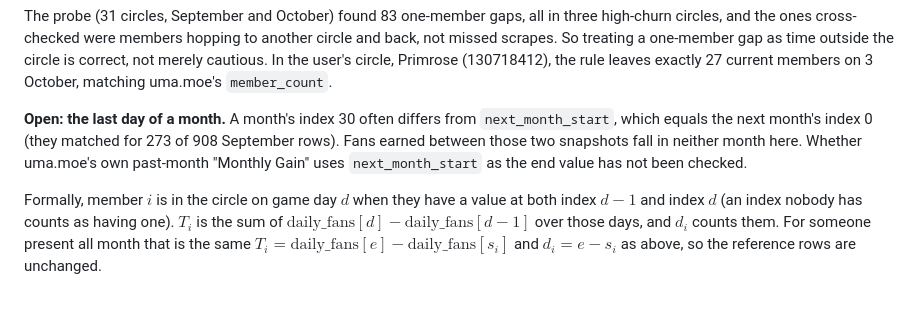
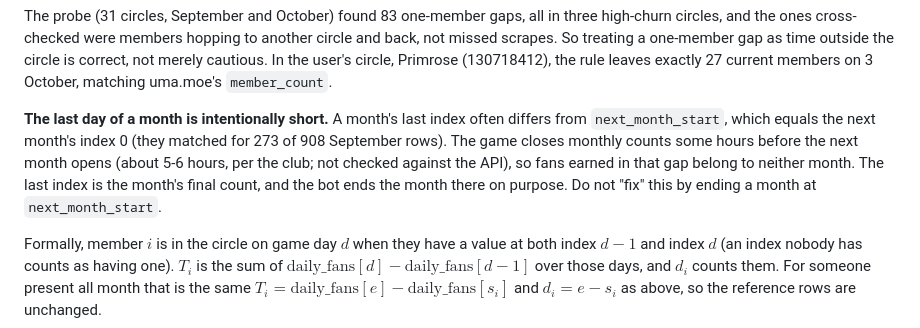
Before and after one commit to tracen-academy-bot/Akikawa-Discord-Bot, a Markdown page: docs/quota-math.md, the part around the change. GitHub-like rendering; blank space fills up the shorter version.

Commit message:
Document why a month ends at its last snapshot
The game closes monthly counts hours before the next month opens, so
fans earned in that gap belong to neither month.

Co-Authored-By: Claude Opus 5.5 <noreply@anthropic.com>
Claude-Session: https://claude.ai/code/session_01UFSb91a6jUdXfP1VjwxLjz

```diff
--- a/docs/quota-math.md
+++ b/docs/quota-math.md
@@ -152,11 +152,13 @@ as time outside the circle is correct, not merely cautious. In the user's
 circle, Primrose (130718412), the rule leaves exactly 27 current members on
 3 October, matching uma.moe's `member_count`.
 
-**Open: the last day of a month.** A month's index 30 often differs from
-`next_month_start`, which equals the next month's index 0 (they matched for
-273 of 908 September rows). Fans earned between those two snapshots fall in
-neither month here. Whether uma.moe's own past-month "Monthly Gain" uses
-`next_month_start` as the end value has not been checked.
+**The last day of a month is intentionally short.** A month's last index
+often differs from `next_month_start`, which equals the next month's index 0
+(they matched for 273 of 908 September rows). The game closes monthly counts
+some hours before the next month opens (about 5-6 hours, per the club; not
+checked against the API), so fans earned in that gap belong to neither
+month. The last index is the month's final count, and the bot ends the month
+there on purpose. Do not "fix" this by ending a month at `next_month_start`.
 
 Formally, member $i$ is in the circle on game day $d$ when they have a value at
 both index $d-1$ and index $d$ (an index nobody has counts as having one).
```
Also changed, not shown: COMMUNICATIONS_LOG.md (+4 -2 lines).
